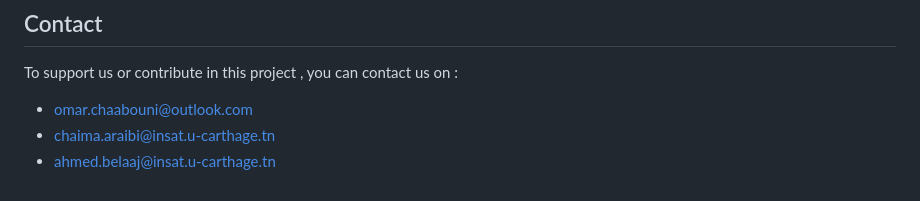
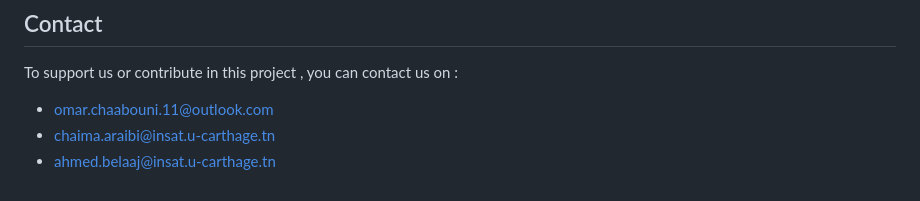
Before and after one commit to omar-chaabouni/Rendez-vous-vaccin, a Markdown page: README.md, the part around the change. Rendered like a GitHub page.

```diff
--- a/README.md
+++ b/README.md
@@ -103,6 +103,6 @@ Never mind, the project was actually stolen by the Tunisian government.
 
 ## Contact
 To support us or contribute in this project , you can contact us on :
-* omar.chaabouni@outlook.com
+* omar.chaabouni.11@outlook.com
 * chaima.araibi@insat.u-carthage.tn
 * ahmed.belaaj@insat.u-carthage.tn
```
